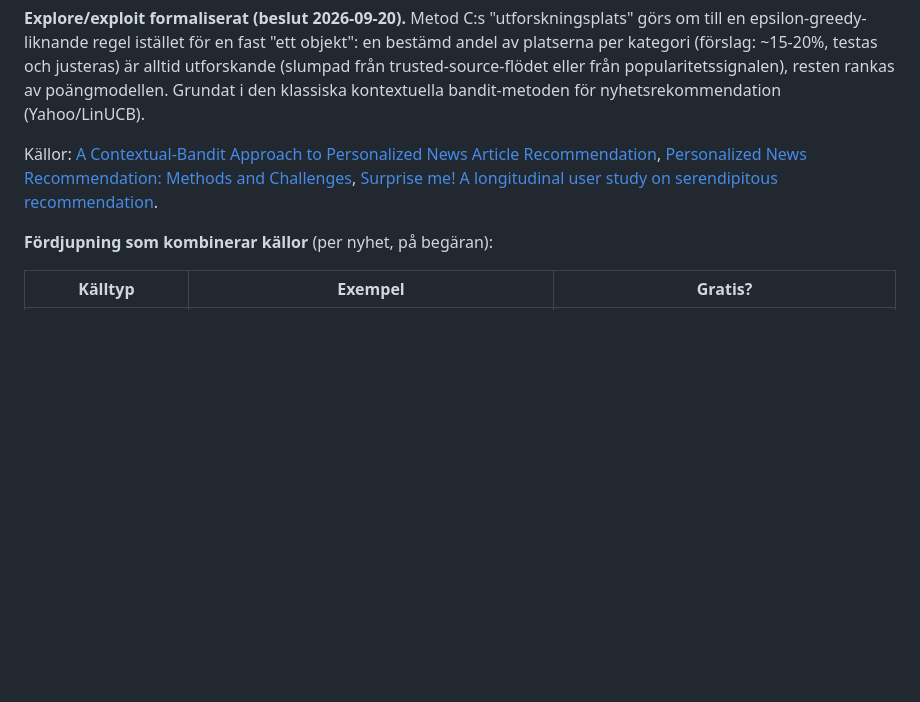
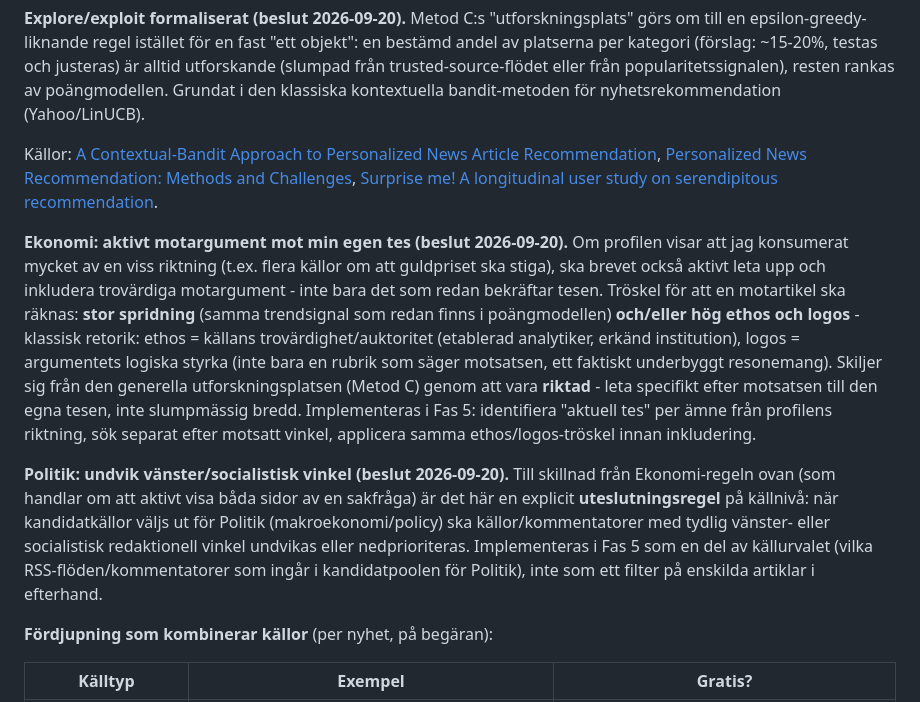
Before and after one commit to Nemo-Nomen/news, a Markdown page: PROJECT_PLAN.md, the part around the change. GitHub-like rendering; blank space fills up the shorter version.

Commit message:
Två nya kureringsregler: motargument (Ekonomi), vinkel-uteslutning (Politik)
Ekonomi: aktivt leta upp och inkludera trovärdiga motargument mot
konsumerad tes (t.ex. guld upp vs guld ner), tröskel = stor spridning
och/eller hög ethos/logos. Riktad, inte slumpmässig utforskning.

Politik: explicit uteslutningsregel - undvik källor/kommentatorer med
vänster/socialistisk redaktionell vinkel vid källurval, inte ett
efterhandsfilter på artiklar.

```diff
--- a/PROJECT_PLAN.md
+++ b/PROJECT_PLAN.md
@@ -161,6 +161,10 @@ Konkret för Fas 5: samla in brett per kategori - RSS från fler nyhetssajter ä
 
 Källor: [A Contextual-Bandit Approach to Personalized News Article Recommendation](https://arxiv.org/pdf/1003.0146), [Personalized News Recommendation: Methods and Challenges](https://arxiv.org/pdf/2106.08934), [Surprise me! A longitudinal user study on serendipitous recommendation](https://ceur-ws.org/Vol-4027/paper6.pdf).
 
+**Ekonomi: aktivt motargument mot min egen tes (beslut 2026-09-20).** Om profilen visar att jag konsumerat mycket av en viss riktning (t.ex. flera källor om att guldpriset ska stiga), ska brevet också aktivt leta upp och inkludera trovärdiga motargument - inte bara det som redan bekräftar tesen. Tröskel för att en motartikel ska räknas: **stor spridning** (samma trendsignal som redan finns i poängmodellen) **och/eller** **hög ethos och logos** - klassisk retorik: ethos = källans trovärdighet/auktoritet (etablerad analytiker, erkänd institution), logos = argumentets logiska styrka (inte bara en rubrik som säger motsatsen, ett faktiskt underbyggt resonemang). Skiljer sig från den generella utforskningsplatsen (Metod C) genom att vara **riktad** - leta specifikt efter motsatsen till den egna tesen, inte slumpmässig bredd. Implementeras i Fas 5: identifiera "aktuell tes" per ämne från profilens riktning, sök separat efter motsatt vinkel, applicera samma ethos/logos-tröskel innan inkludering.
+
+**Politik: undvik vänster/socialistisk vinkel (beslut 2026-09-20).** Till skillnad från Ekonomi-regeln ovan (som handlar om att aktivt visa båda sidor av en sakfråga) är det här en explicit **uteslutningsregel** på källnivå: när kandidatkällor väljs ut för Politik (makroekonomi/policy) ska källor/kommentatorer med tydlig vänster- eller socialistisk redaktionell vinkel undvikas eller nedprioriteras. Implementeras i Fas 5 som en del av källurvalet (vilka RSS-flöden/kommentatorer som ingår i kandidatpoolen för Politik), inte som ett filter på enskilda artiklar i efterhand.
+
 **Fördjupning som kombinerar källor** (per nyhet, på begäran):
 
 | Källtyp | Exempel | Gratis? |
```
